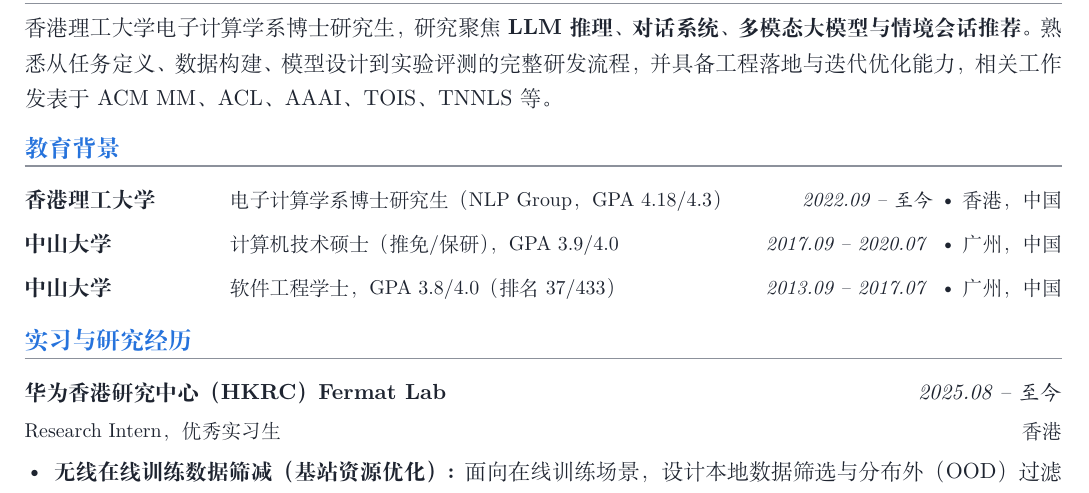
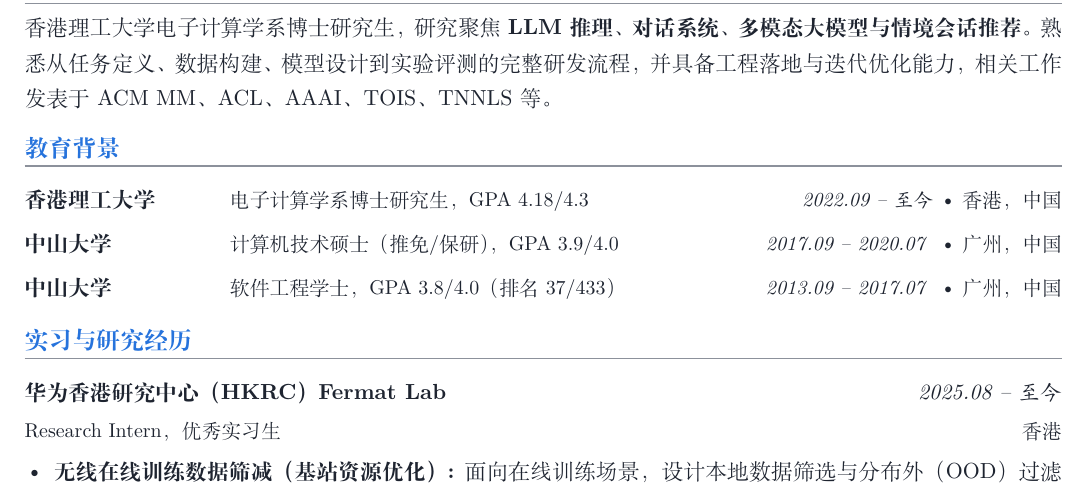
Before and after one commit to DongdingLin/dongdinglin.github.io, a LaTeX CV (cv/cv_cn_modern.tex): part of page 1 of 2, cut so that both start at the same text. The pictures show the PDF file cv/cv_cn_modern.pdf that the author committed with the source.

Commit message:
Update CV log timestamp and refine educational background entry for clarity. Adjusted phrasing in the LaTeX file to enhance readability.

```diff
--- a/cv/cv_cn_modern.tex
+++ b/cv/cv_cn_modern.tex
@@ -62,7 +62,7 @@
 熟悉从任务定义、数据构建、模型设计到实验评测的完整研发流程，并具备工程落地与迭代优化能力，相关工作发表于 ACM MM、ACL、AAAI、TOIS、TNNLS 等。
 
 \Section{教育背景}
-\EduOneLine{香港理工大学}{2022.09 -- 至今}{电子计算学系博士研究生（NLP Group，GPA 4.18/4.3）}{香港，中国}
+\EduOneLine{香港理工大学}{2022.09 -- 至今}{电子计算学系博士研究生，GPA 4.18/4.3}{香港，中国}
 \EduOneLine{中山大学}{2017.09 -- 2020.07}{计算机技术硕士（推免/保研），GPA 3.9/4.0}{广州，中国}
 \EduOneLine[-1.4em]{中山大学}{2013.09 -- 2017.07}{软件工程学士，GPA 3.8/4.0（排名 37/433）}{广州，中国}
 
```
Also changed, not shown: cv/cv_cn_modern.pdf, 1 other file.
